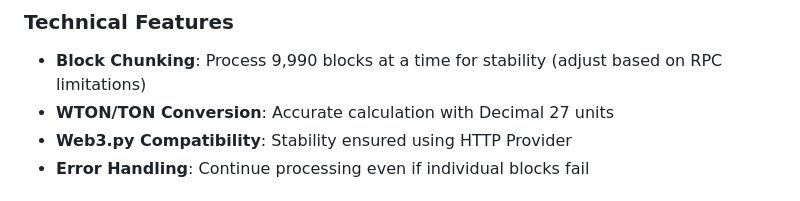
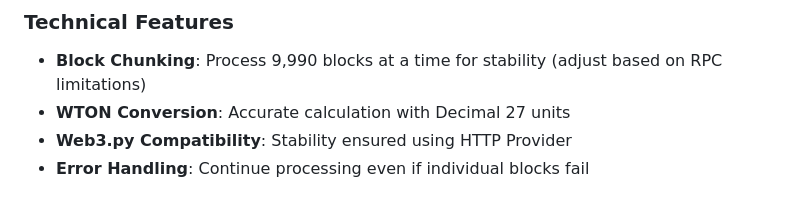
Before and after one commit to tokamak-network/tools, a Markdown page: get_all_transactions/README.md, the part around the change. GitHub-like rendering.

```diff
--- a/get_all_transactions/README.md
+++ b/get_all_transactions/README.md
@@ -27,7 +27,7 @@ Monitors events from **DepositManager Contract** (`0x56E465f654393fa48f007Ed7346
 
 ### Technical Features
 - **Block Chunking**: Process 9,990 blocks at a time for stability (adjust based on RPC limitations)
-- **WTON/TON Conversion**: Accurate calculation with Decimal 27 units
+- **WTON Conversion**: Accurate calculation with Decimal 27 units
 - **Web3.py Compatibility**: Stability ensured using HTTP Provider
 - **Error Handling**: Continue processing even if individual blocks fail
 
```
